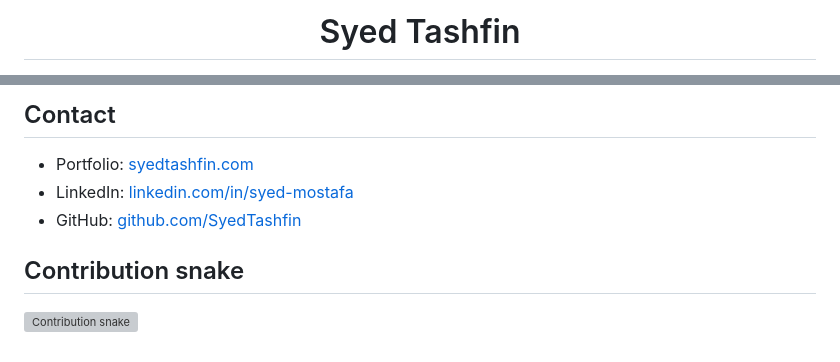
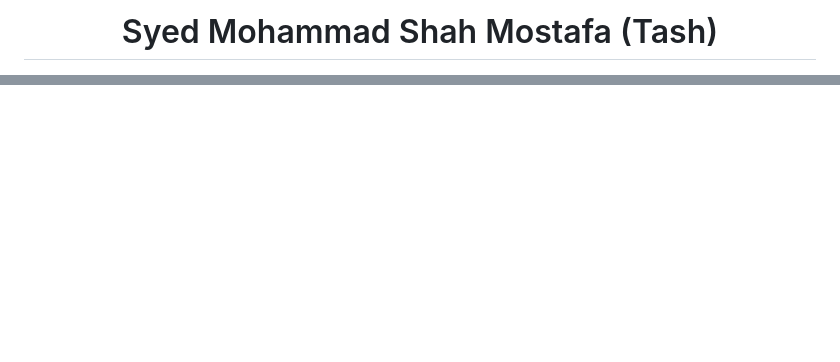
Before and after one commit to SyedTashfin/SyedTashfin, a Markdown page: README.md, 2 parts joined by grey strips. Rendered like a GitHub page; blank space fills up the shorter version; grey boxes are pictures that could not be loaded.

```diff
--- a/README.md
+++ b/README.md
@@ -1,4 +1,4 @@
 <div align="center">
 
-# Syed Tashfin
+# Syed Mohammad Shah Mostafa (Tash)
 
@@ -77,10 +51,2 @@ My current focus is on cloud-native infrastructure, GitOps and platform workflow
 
-## Contact
-
-- Portfolio: [syedtashfin.com](https://syedtashfin.com)
-- LinkedIn: [linkedin.com/in/syed-mostafa](https://www.linkedin.com/in/syed-mostafa)
-- GitHub: [github.com/SyedTashfin](https://github.com/SyedTashfin)
-
-## Contribution snake
-
-![Contribution snake](https://raw.githubusercontent.com/SyedTashfin/SyedTashfin/output/github-contribution-grid-snake.svg)
+</div>
```
Also changed, not shown: other parts of README.md (+28 -54 lines).
